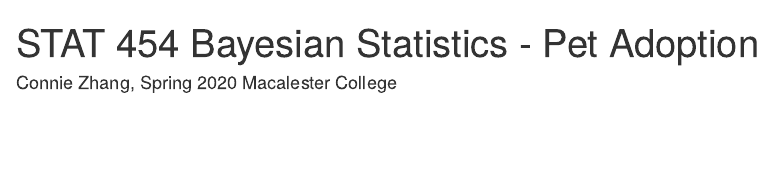
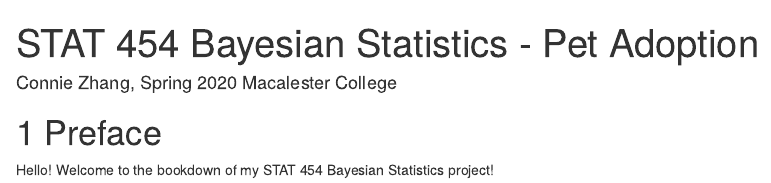
Before and after one commit to Connie-Zhang/pet-adoption, an R Markdown document (index.Rmd): the page in a window 1100 px wide, from its top. Rendered offline with R 4.5, knitr and Pandoc, with nearby package versions; drawn as R Markdown's standard HTML page in place of the format the file asks for.

Commit message:
Update index.Rmd

```diff
--- a/index.Rmd
+++ b/index.Rmd
@@ -12,3 +12,7 @@
 documentclass: book
 github-repo: connie-zhang/pet-adoption
 ---
+
+# Preface
+
+Hello! Welcome to the bookdown of my STAT 454 Bayesian Statistics project!
```
